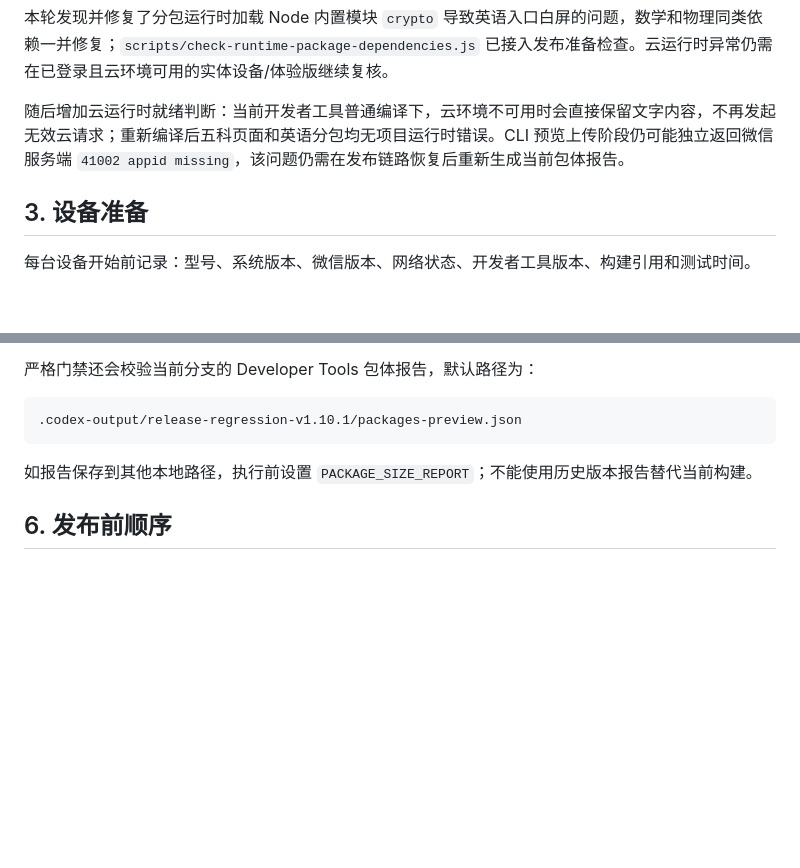
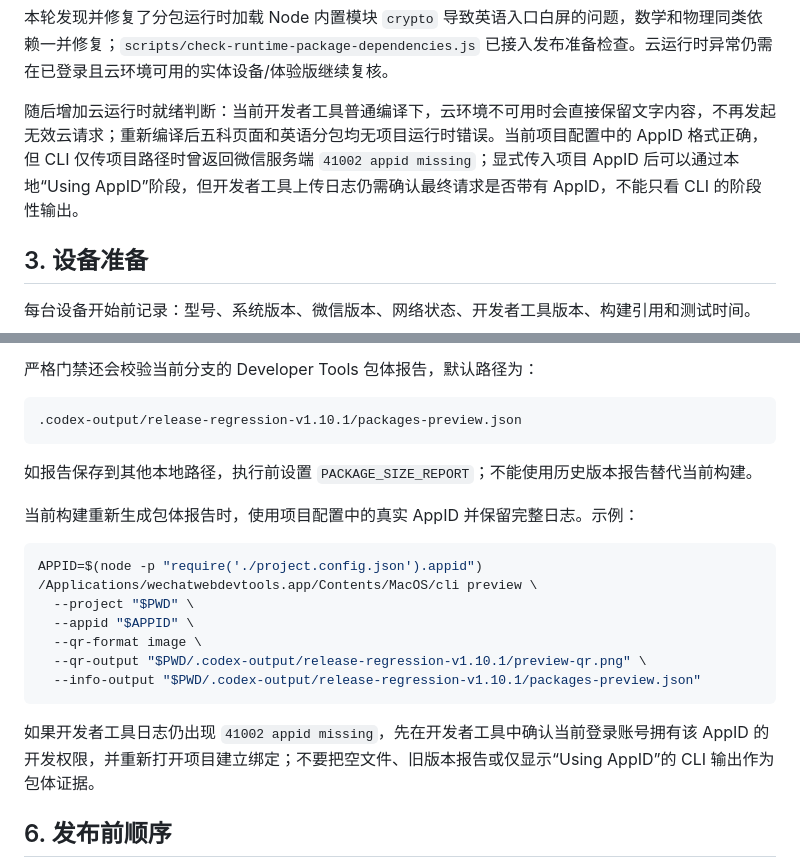
Before and after one commit to xiaobanmodao/knows, a Markdown page: docs/v1.10发布前实体设备回归清单.md, 2 parts joined by grey strips. Drawn GitHub-style; blank space fills up the shorter version.

Commit message:
docs(release): clarify appid preview evidence

````diff
--- a/docs/v1.10发布前实体设备回归清单.md
+++ b/docs/v1.10发布前实体设备回归清单.md
@@ -34,7 +34,7 @@
 
 本轮发现并修复了分包运行时加载 Node 内置模块 `crypto` 导致英语入口白屏的问题，数学和物理同类依赖一并修复；`scripts/check-runtime-package-dependencies.js` 已接入发布准备检查。云运行时异常仍需在已登录且云环境可用的实体设备/体验版继续复核。
 
-随后增加云运行时就绪判断：当前开发者工具普通编译下，云环境不可用时会直接保留文字内容，不再发起无效云请求；重新编译后五科页面和英语分包均无项目运行时错误。CLI 预览上传阶段仍可能独立返回微信服务端 `41002 appid missing`，该问题仍需在发布链路恢复后重新生成当前包体报告。
+随后增加云运行时就绪判断：当前开发者工具普通编译下，云环境不可用时会直接保留文字内容，不再发起无效云请求；重新编译后五科页面和英语分包均无项目运行时错误。当前项目配置中的 AppID 格式正确，但 CLI 仅传项目路径时曾返回微信服务端 `41002 appid missing`；显式传入项目 AppID 后可以通过本地“Using AppID”阶段，但开发者工具上传日志仍需确认最终请求是否带有 AppID，不能只看 CLI 的阶段性输出。
 
 ## 3. 设备准备
 
@@ -107,6 +107,20 @@ node scripts/check-release-readiness.js --require-device-evidence
 
 如报告保存到其他本地路径，执行前设置 `PACKAGE_SIZE_REPORT`；不能使用历史版本报告替代当前构建。
 
+当前构建重新生成包体报告时，使用项目配置中的真实 AppID 并保留完整日志。示例：
+
+```bash
+APPID=$(node -p "require('./project.config.json').appid")
+/Applications/wechatwebdevtools.app/Contents/MacOS/cli preview \
+  --project "$PWD" \
+  --appid "$APPID" \
+  --qr-format image \
+  --qr-output "$PWD/.codex-output/release-regression-v1.10.1/preview-qr.png" \
+  --info-output "$PWD/.codex-output/release-regression-v1.10.1/packages-preview.json"
+```
+
+如果开发者工具日志仍出现 `41002 appid missing`，先在开发者工具中确认当前登录账号拥有该 AppID 的开发权限，并重新打开项目建立绑定；不要把空文件、旧版本报告或仅显示“Using AppID”的 CLI 输出作为包体证据。
+
 ## 6. 发布前顺序
 
 1. 在模拟器完成当前分支的五科学科入口、搜索和代表性内容路径。
````
Also changed, not shown: docs/v1.10规格确认记录.md (+1 -1 lines).
